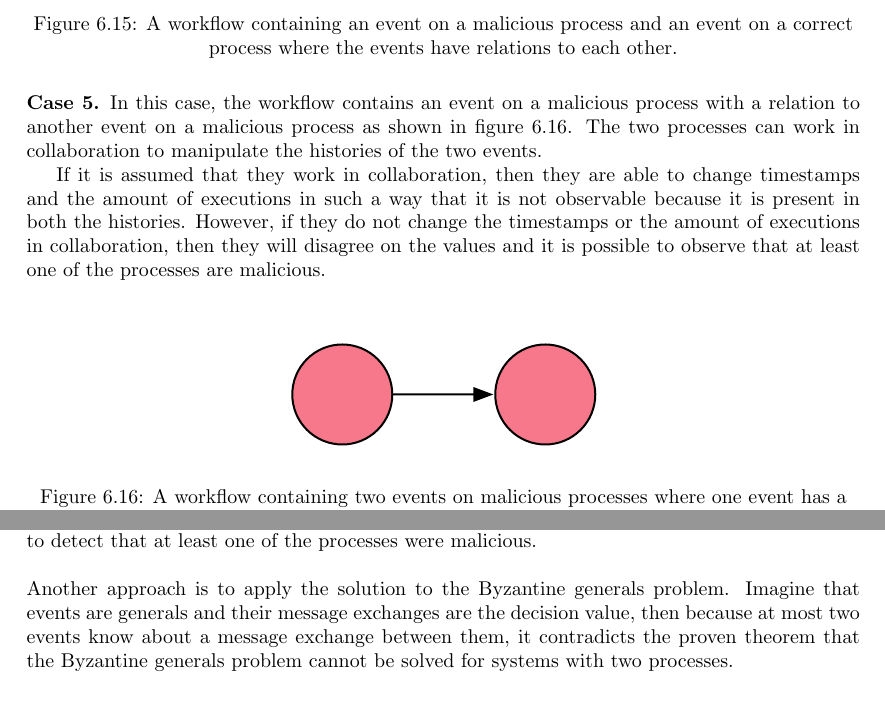
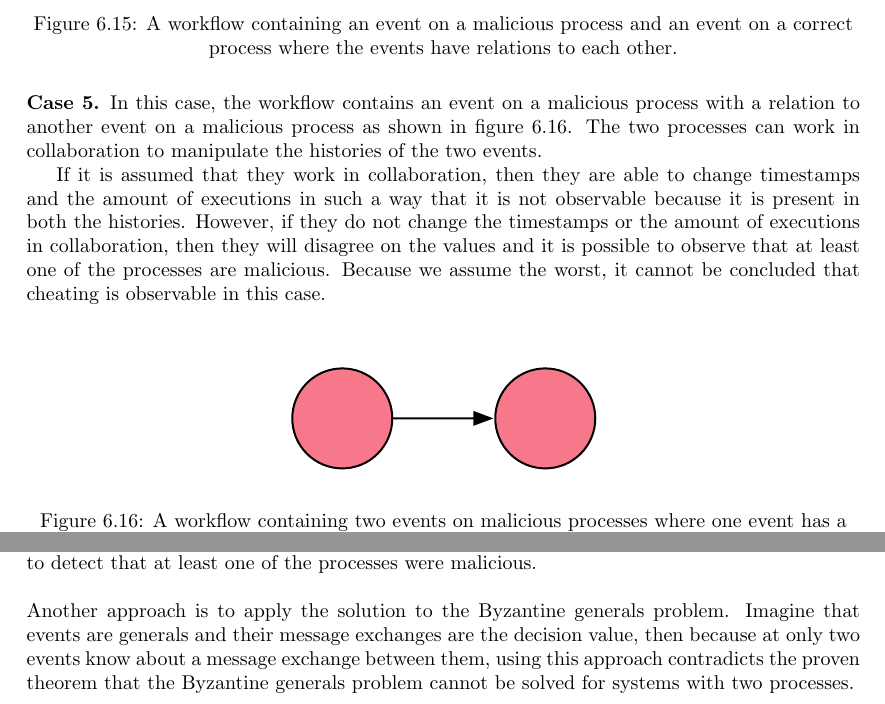
Before and after one commit to mikaellindemann/Distributed-Consensus, a LaTeX document (doc/texv2/DistributedConsensus.tex, which reads doc/texv2/6validation/historyindcr.tex): two parts of pages 48 and 49 of 53, joined at a grey line, cut so that both start at the same text. Compiled offline with pdfLaTeX.

Commit message:
Consistent cheating read through

```diff
--- a/doc/texv2/6validation/historyindcr.tex
+++ b/doc/texv2/6validation/historyindcr.tex
@@ -333,7 +333,7 @@
 	\begin{case}
 		In this case, the workflow contains an event on a malicious process with a relation to another event on a malicious process as shown in \autoref{fig:consensus:single-malicious-with-twoway-malicious-relation}. The two processes can work in collaboration to manipulate the histories of the two events.
 
-		If it is assumed that they work in collaboration, then they are able to change timestamps and the amount of executions in such a way that it is not observable because it is present in both the histories. However, if they do not change the timestamps or the amount of executions in collaboration, then they will disagree on the values and it is possible to observe that at least one of the processes are malicious.
+		If it is assumed that they work in collaboration, then they are able to change timestamps and the amount of executions in such a way that it is not observable because it is present in both the histories. However, if they do not change the timestamps or the amount of executions in collaboration, then they will disagree on the values and it is possible to observe that at least one of the processes are malicious. Because we assume the worst, it cannot be concluded that cheating is observable in this case.
 		\label{case:malicious-to-malicious}
 	\end{case}
 
@@ -366,7 +366,7 @@
 
 	As described in the example, it would be possible for the malicious process to trick an election into not having a majority against it. Therefore an election cannot conclude that a process \textit{is} correct, which leaves the situation no better than the initial situation, where it was only possible to detect that at least one of the processes were malicious.
 
-	\newpar Another approach is to apply the solution to the Byzantine generals problem. Imagine that events are generals and their message exchanges are the decision value, then because at most two events know about a message exchange between them, it contradicts the proven theorem that the Byzantine generals problem cannot be solved for systems with two processes.
+	\newpar Another approach is to apply the solution to the Byzantine generals problem. Imagine that events are generals and their message exchanges are the decision value, then because at only two events know about a message exchange between them, using this approach contradicts the proven theorem that the Byzantine generals problem cannot be solved for systems with two processes.
 
 	\begin{table}[H]
 		\centering
```
